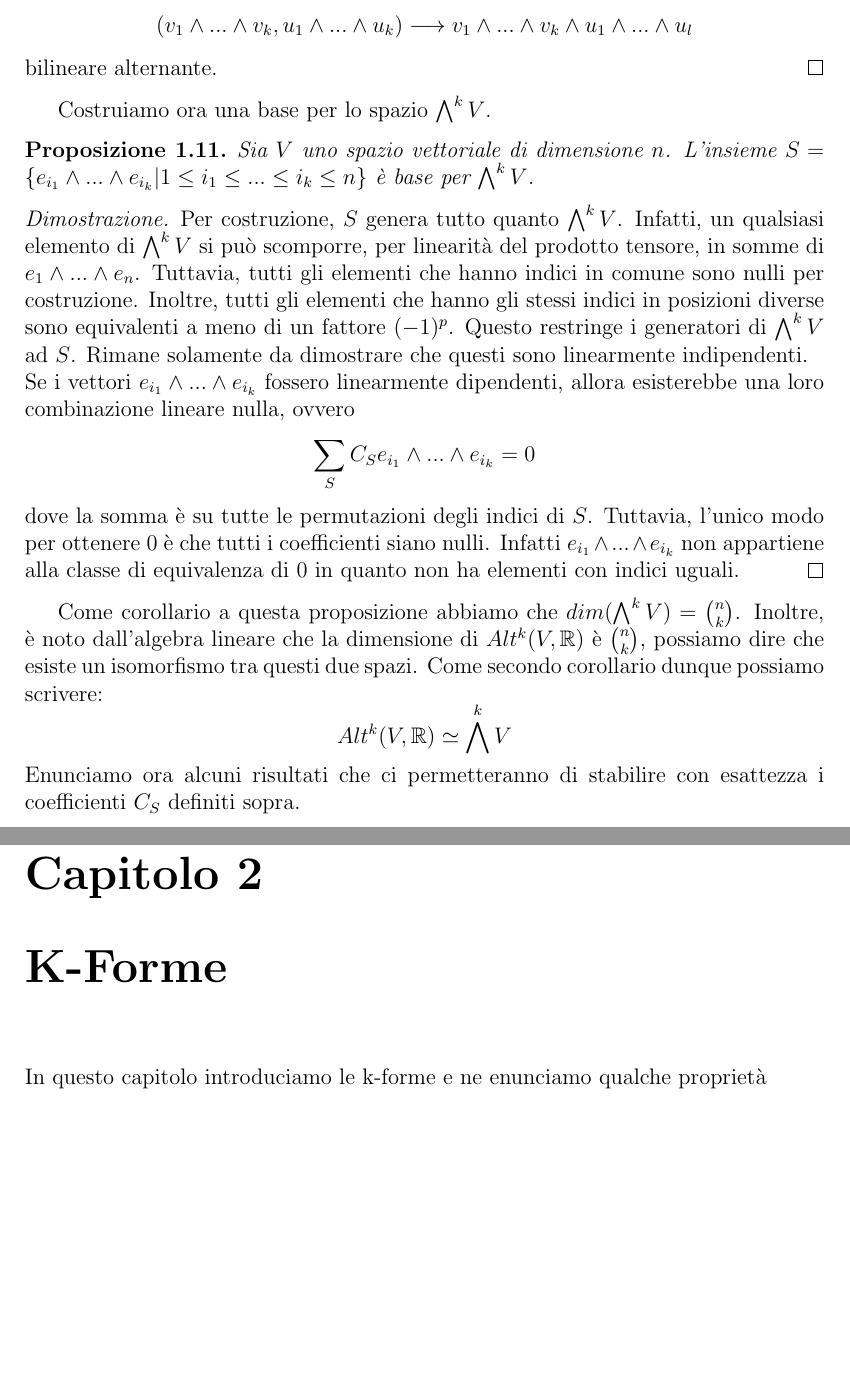
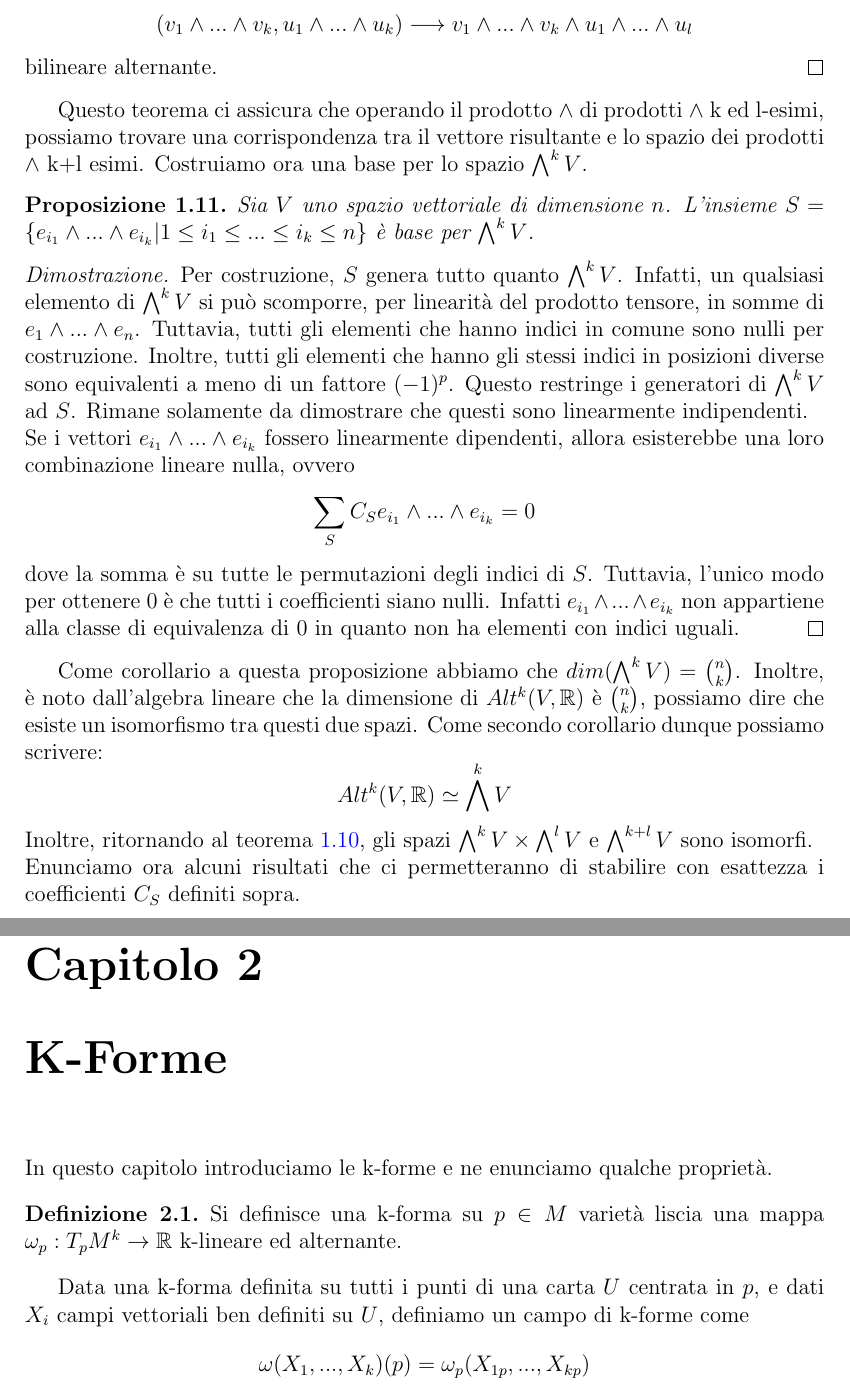
Before and after one commit to GabrieleNovelli/MyStuff, a LaTeX document (Math_I_Study.tex): two parts of pages 8 and 11 of 11, joined at a grey line, cut so that both start at the same text, the shorter picture padded with empty space. Compiled offline with pdfLaTeX.

Commit message:
Update Math_I_Study.tex

```diff
--- a/Math_I_Study.tex
+++ b/Math_I_Study.tex
@@ -163,6 +163,7 @@ Siamo ora pronti ad enunciare un risultato fondamentale:
 	Da ciò, la mappa $(v_1,..., v_k,u_1,...,u_k)\longrightarrow v_1\wedge...\wedge v_k\wedge u_1\wedge...\wedge u_l$ è bilineare alternante. Questo ci permette di definire una nuova mappa
 	$$(v_1\wedge...\wedge v_k,u_1\wedge...\wedge u_k)\longrightarrow v_1\wedge...\wedge v_k\wedge u_1\wedge...\wedge u_l$$ bilineare alternante.
 \end{proof}
+Questo teorema ci assicura che operando il prodotto $\wedge$ di prodotti $\wedge$ k ed l-esimi, possiamo trovare una corrispondenza tra il vettore risultante e lo spazio dei prodotti $\wedge$ k+l esimi.
 Costruiamo ora una base per lo spazio $\bigwedge^kV$.
 \begin{Prop}
 	Sia $V$ uno spazio vettoriale di dimensione $n$. L'insieme $S=\{e_{i_1}\wedge...\wedge e_{i_k}|1\leq i_1\le...\le i_k\leq n \}$ è base per $\bigwedge^kV$.
@@ -176,6 +177,7 @@ Costruiamo ora una base per lo spazio $\bigwedge^kV$.
 Come corollario a questa proposizione abbiamo che $dim(\bigwedge^kV)={n\choose k}$.
 Inoltre, è noto dall'algebra lineare che la dimensione di $Alt^k(V,\mathbb{R})$ è ${n\choose k}$, possiamo dire che esiste un isomorfismo tra questi due spazi. Come secondo corollario dunque possiamo scrivere:
 $$Alt^k(V,\mathbb{R})\simeq \bigwedge^kV$$
+Inoltre, ritornando al teorema \ref{Theo 3}, gli spazi $\bigwedge^kV\times\bigwedge^lV$ e $\bigwedge^{k+l}V$ sono isomorfi.\\
 Enunciamo ora alcuni risultati che ci permetteranno di stabilire con esattezza i coefficienti $C_S$ definiti sopra.
 \begin{Prop}
 	Sia $V$ uno spazio vettoriale e $f\in Alt^q(V,\mathbb{R})$. Se $v_1,...,v_q$ sono linearmente dipendenti allora $f(v_1,...,v_q)=0.$
@@ -248,5 +250,10 @@ Otteniamo:
 $$v\wedge u=ace_1\wedge e_2+ade_1\wedge e_3+bde_2\wedge e_3$$
 \end{Ex}
 \chapter{K-Forme}
-In questo capitolo introduciamo le k-forme e ne enunciamo qualche proprietà
+In questo capitolo introduciamo le k-forme e ne enunciamo qualche proprietà.
+\begin{Def}
+	Si definisce una k-forma su $p\in M$ varietà liscia una mappa $\omega_p:T_pM^k\rightarrow \mathbb{R}$ k-lineare ed alternante.
+\end{Def}
+Data una k-forma definita su tutti i punti di una carta $U$ centrata in $p$, e dati $X_i$ campi vettoriali ben definiti su $U$, definiamo un campo di k-forme come
+$$\omega(X_1,...,X_k)(p)=\omega_p(X_{1p},...,X_{kp})$$
 \end{document}
```
Also changed, not shown: Math_I_Study.tex (8 more changed lines).
